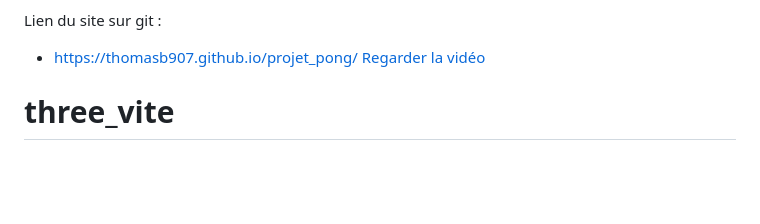
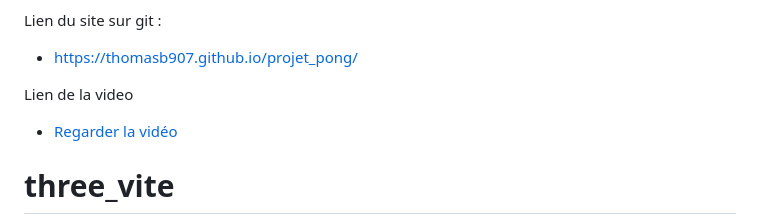
Before and after one commit to thomasb907/projet_pong, a Markdown page: README.md, the part around the change. Rendered like a GitHub page; blank space fills up the shorter version.

```diff
--- a/README.md
+++ b/README.md
@@ -13,7 +13,9 @@ Créer un jeu sympa en ajoutant diférentes fonctionnalité vu au cours du proje
 
 Lien du site sur git :
  - https://thomasb907.github.io/projet_pong/
-[Regarder la vidéo](./2025-02-24_02-41-25.mp4)
+
+Lien de la video
+ - [Regarder la vidéo](./2025-02-24_02-41-25.mp4)
 
 
 
```
